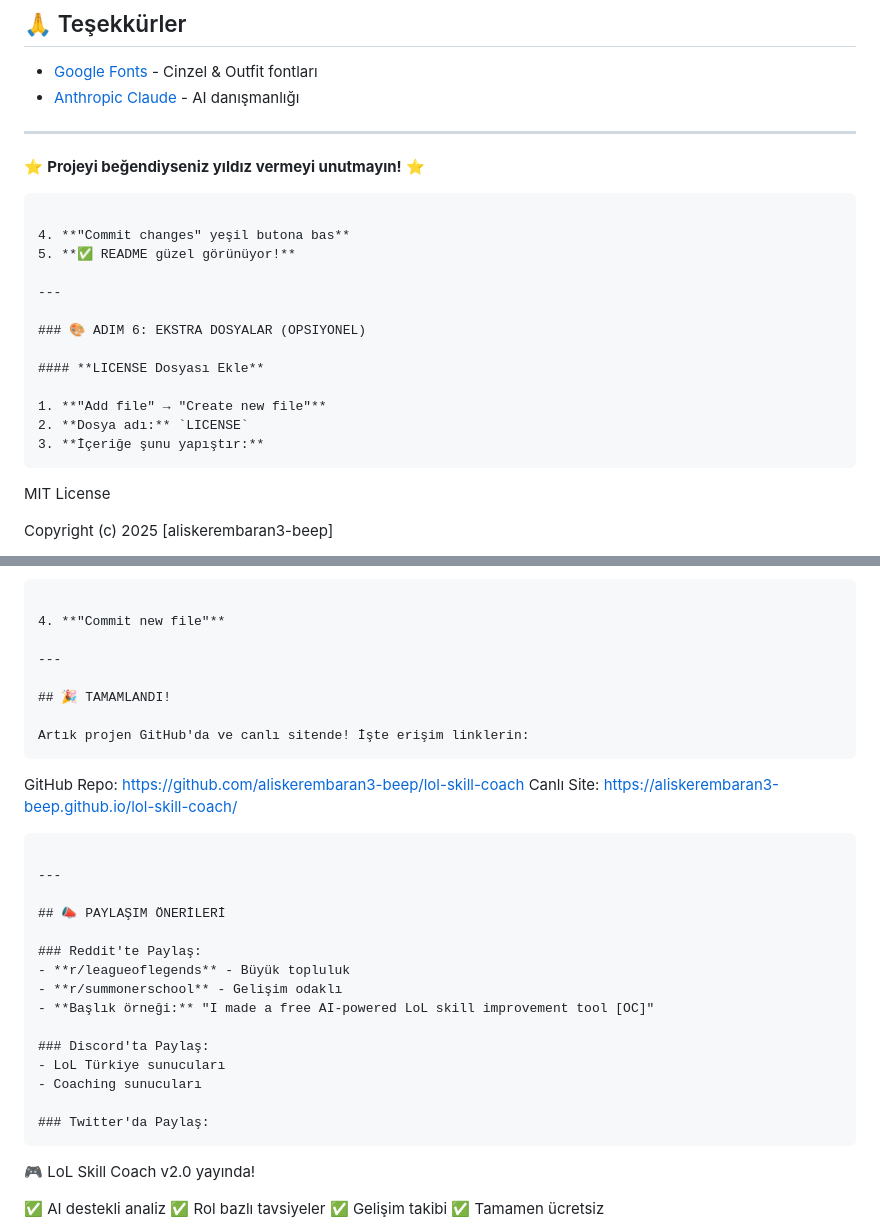
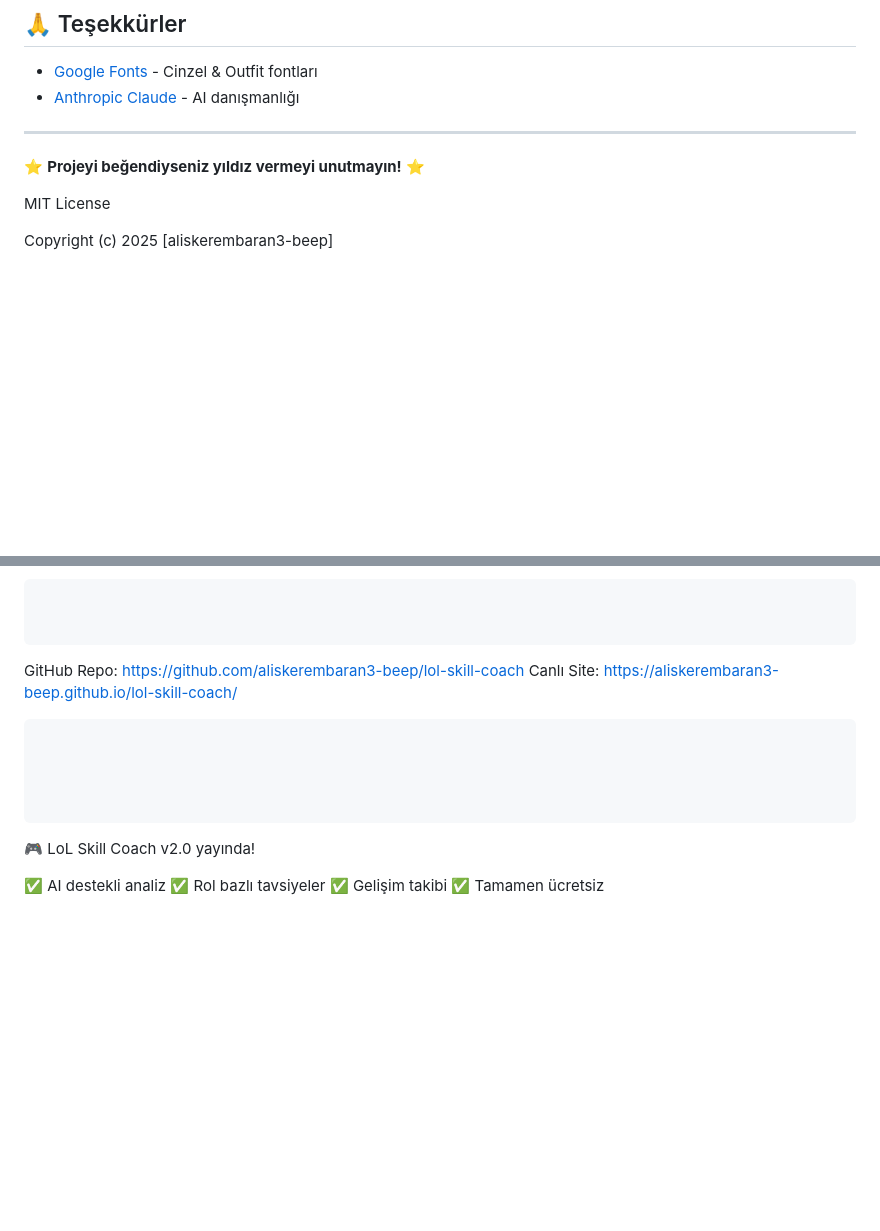
Before and after one commit to aliskerembaran3-beep/lol-skill-coach, a Markdown page: README.md, 2 parts joined by grey strips. GitHub-like rendering; blank space fills up the shorter version.

````diff
--- a/README.md
+++ b/README.md
@@ -117,21 +117,7 @@ Proje Linki: [https://github.com/aliskerembaran3-beep/lol-skill-coach](https://g
 ---
 
 ⭐ **Projeyi beğendiyseniz yıldız vermeyi unutmayın!** ⭐
-```
 
-4. **"Commit changes" yeşil butona bas**
-5. **✅ README güzel görünüyor!**
-
----
-
-### 🎨 ADIM 6: EKSTRA DOSYALAR (OPSIYONEL)
-
-#### **LICENSE Dosyası Ekle**
-
-1. **"Add file" → "Create new file"**
-2. **Dosya adı:** `LICENSE`
-3. **İçeriğe şunu yapıştır:**
-```
 MIT License
 
 Copyright (c) 2025 [aliskerembaran3-beep]
@@ -155,32 +141,15 @@ OUT OF OR IN CONNECTION WITH THE SOFTWARE OR THE USE OR OTHER DEALINGS IN THE
 SOFTWARE.
 ```
 
-4. **"Commit new file"**
 
----
-
-## 🎉 TAMAMLANDI!
-
-Artık projen GitHub'da ve canlı sitende! İşte erişim linklerin:
 ```
 GitHub Repo: https://github.com/aliskerembaran3-beep/lol-skill-coach
 Canlı Site:  https://aliskerembaran3-beep.github.io/lol-skill-coach/
 ```
 
----
 
-## 📣 PAYLAŞIM ÖNERİLERİ
 
-### Reddit'te Paylaş:
-- **r/leagueoflegends** - Büyük topluluk
-- **r/summonerschool** - Gelişim odaklı
-- **Başlık örneği:** "I made a free AI-powered LoL skill improvement tool [OC]"
 
-### Discord'ta Paylaş:
-- LoL Türkiye sunucuları
-- Coaching sunucuları
-
-### Twitter'da Paylaş:
 ```
 🎮 LoL Skill Coach v2.0 yayında!
 
````
